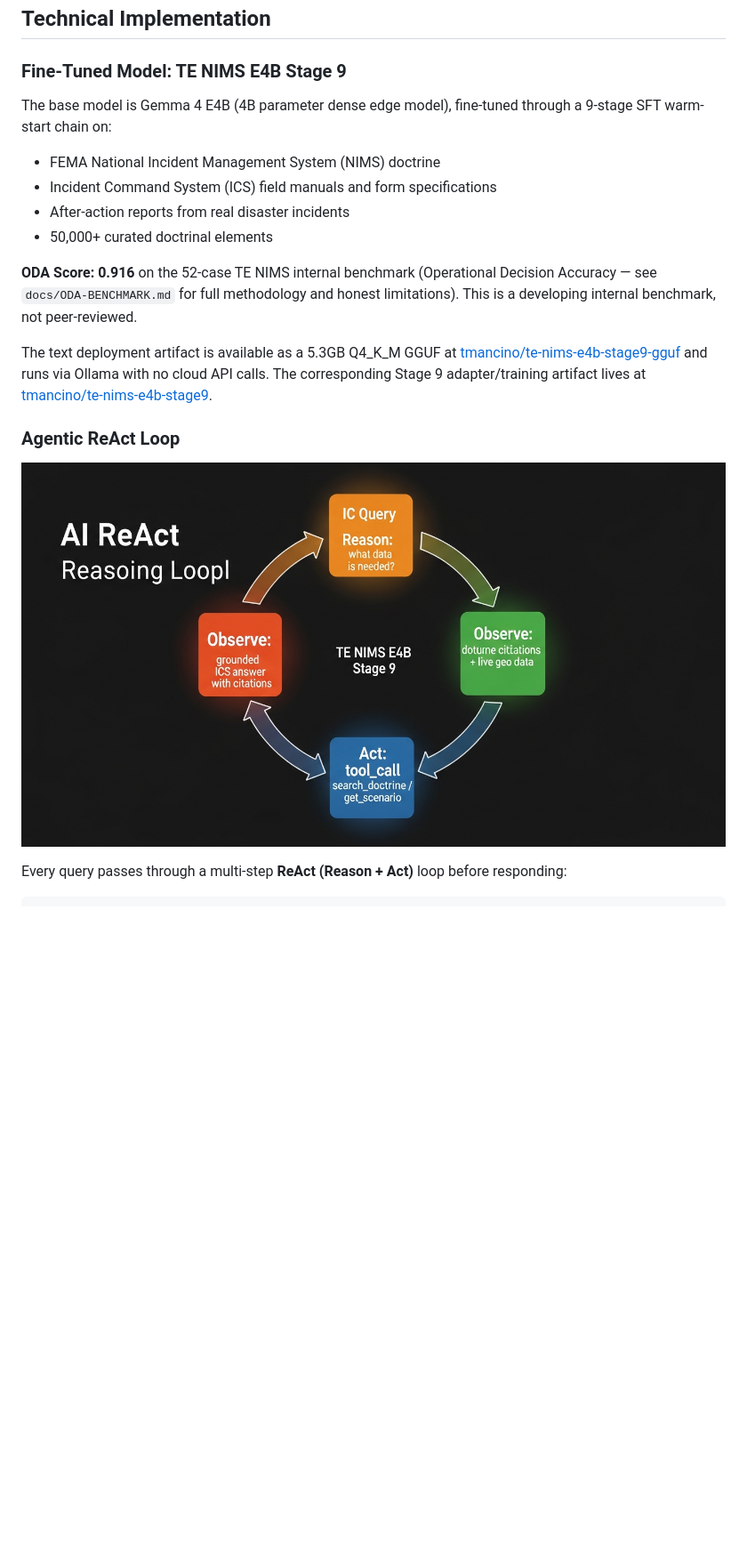
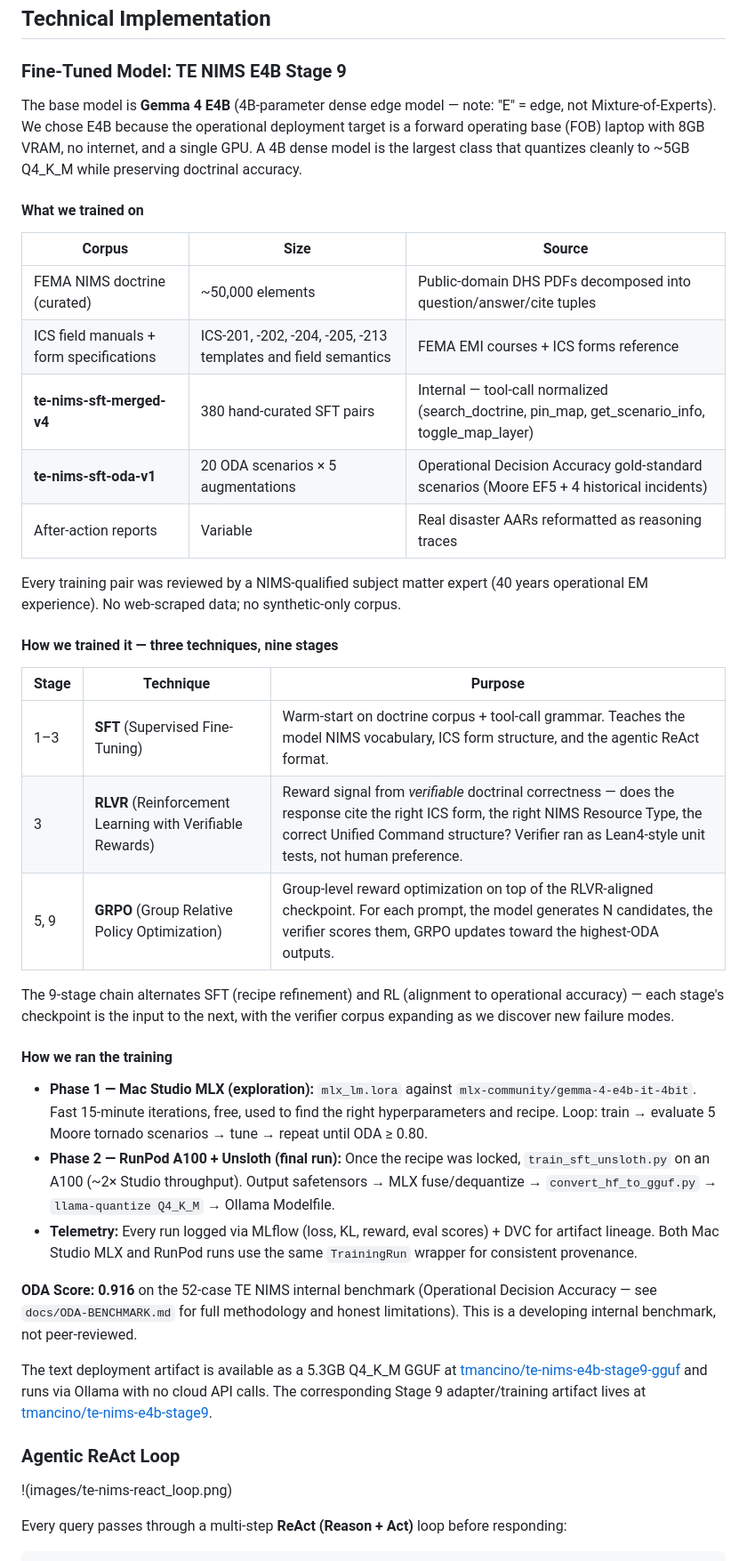
Before and after one commit to TerminusEstAI/te-nims-demo, a Markdown page: docs/KAGGLE-WRITEUP.md, the part around one of its changes. Shown at 89% size. GitHub-like rendering; blank space fills up the shorter version.

Commit message:
docs: expand training methodology — what we trained on, how we did it
- Adds explicit corpora table (FEMA NIMS + ICS forms + SFT-v4 + ODA-v1 + AARs)
- Replaces "9-stage SFT chain" with accurate SFT → RLVR → GRPO description
- Documents two-phase pipeline: Mac Studio MLX exploration → RunPod A100 + Unsloth final run
- Notes Gemma 4 E4B = dense edge (not MoE) and why it's the right size class
- SME review provenance + MLflow/DVC telemetry

Co-Authored-By: Claude Opus 4.7 (1M context) <noreply@anthropic.com>

```diff
--- a/docs/KAGGLE-WRITEUP.md
+++ b/docs/KAGGLE-WRITEUP.md
@@ -40,11 +40,35 @@ The live demo at **https://demo.terminusest.ai** simulates the IC arriving at th
 
 ### Fine-Tuned Model: TE NIMS E4B Stage 9
 
-The base model is Gemma 4 E4B (4B parameter dense edge model), fine-tuned through a 9-stage SFT warm-start chain on:
-- FEMA National Incident Management System (NIMS) doctrine
-- Incident Command System (ICS) field manuals and form specifications
-- After-action reports from real disaster incidents
-- 50,000+ curated doctrinal elements
+The base model is **Gemma 4 E4B** (4B-parameter dense edge model — note: "E" = edge, not Mixture-of-Experts). We chose E4B because the operational deployment target is a forward operating base (FOB) laptop with 8GB VRAM, no internet, and a single GPU. A 4B dense model is the largest class that quantizes cleanly to ~5GB Q4_K_M while preserving doctrinal accuracy.
+
+#### What we trained on
+
+| Corpus | Size | Source |
+|---|---|---|
+| FEMA NIMS doctrine (curated) | ~50,000 elements | Public-domain DHS PDFs decomposed into question/answer/cite tuples |
+| ICS field manuals + form specifications | ICS-201, -202, -204, -205, -213 templates and field semantics | FEMA EMI courses + ICS forms reference |
+| **te-nims-sft-merged-v4** | 380 hand-curated SFT pairs | Internal — tool-call normalized (search_doctrine, pin_map, get_scenario_info, toggle_map_layer) |
+| **te-nims-sft-oda-v1** | 20 ODA scenarios × 5 augmentations | Operational Decision Accuracy gold-standard scenarios (Moore EF5 + 4 historical incidents) |
+| After-action reports | Variable | Real disaster AARs reformatted as reasoning traces |
+
+Every training pair was reviewed by a NIMS-qualified subject matter expert (40 years operational EM experience). No web-scraped data; no synthetic-only corpus.
+
+#### How we trained it — three techniques, nine stages
+
+| Stage | Technique | Purpose |
+|---|---|---|
+| 1–3 | **SFT** (Supervised Fine-Tuning) | Warm-start on doctrine corpus + tool-call grammar. Teaches the model NIMS vocabulary, ICS form structure, and the agentic ReAct format. |
+| 3 | **RLVR** (Reinforcement Learning with Verifiable Rewards) | Reward signal from *verifiable* doctrinal correctness — does the response cite the right ICS form, the right NIMS Resource Type, the correct Unified Command structure? Verifier ran as Lean4-style unit tests, not human preference. |
+| 5, 9 | **GRPO** (Group Relative Policy Optimization) | Group-level reward optimization on top of the RLVR-aligned checkpoint. For each prompt, the model generates N candidates, the verifier scores them, GRPO updates toward the highest-ODA outputs. |
+
+The 9-stage chain alternates SFT (recipe refinement) and RL (alignment to operational accuracy) — each stage's checkpoint is the input to the next, with the verifier corpus expanding as we discover new failure modes.
+
+#### How we ran the training
+
+- **Phase 1 — Mac Studio MLX (exploration):** `mlx_lm.lora` against `mlx-community/gemma-4-e4b-it-4bit`. Fast 15-minute iterations, free, used to find the right hyperparameters and recipe. Loop: train → evaluate 5 Moore tornado scenarios → tune → repeat until ODA ≥ 0.80.
+- **Phase 2 — RunPod A100 + Unsloth (final run):** Once the recipe was locked, `train_sft_unsloth.py` on an A100 (~2× Studio throughput). Output safetensors → MLX fuse/dequantize → `convert_hf_to_gguf.py` → `llama-quantize Q4_K_M` → Ollama Modelfile.
+- **Telemetry:** Every run logged via MLflow (loss, KL, reward, eval scores) + DVC for artifact lineage. Both Mac Studio MLX and RunPod runs use the same `TrainingRun` wrapper for consistent provenance.
 
 **ODA Score: 0.916** on the 52-case TE NIMS internal benchmark (Operational Decision Accuracy — see `docs/ODA-BENCHMARK.md` for full methodology and honest limitations). This is a developing internal benchmark, not peer-reviewed.
 
@@ -52,7 +76,7 @@ The text deployment artifact is available as a 5.3GB Q4_K_M GGUF at [tmancino/te
 
 ### Agentic ReAct Loop
 
-![TE NIMS ReAct Agentic Loop](images/te-nims-react_loop.png)
+!(images/te-nims-react_loop.png)
 
 Every query passes through a multi-step **ReAct (Reason + Act)** loop before responding:
 
```
Also changed, not shown: other parts of docs/KAGGLE-WRITEUP.md (+1 -3 lines).
